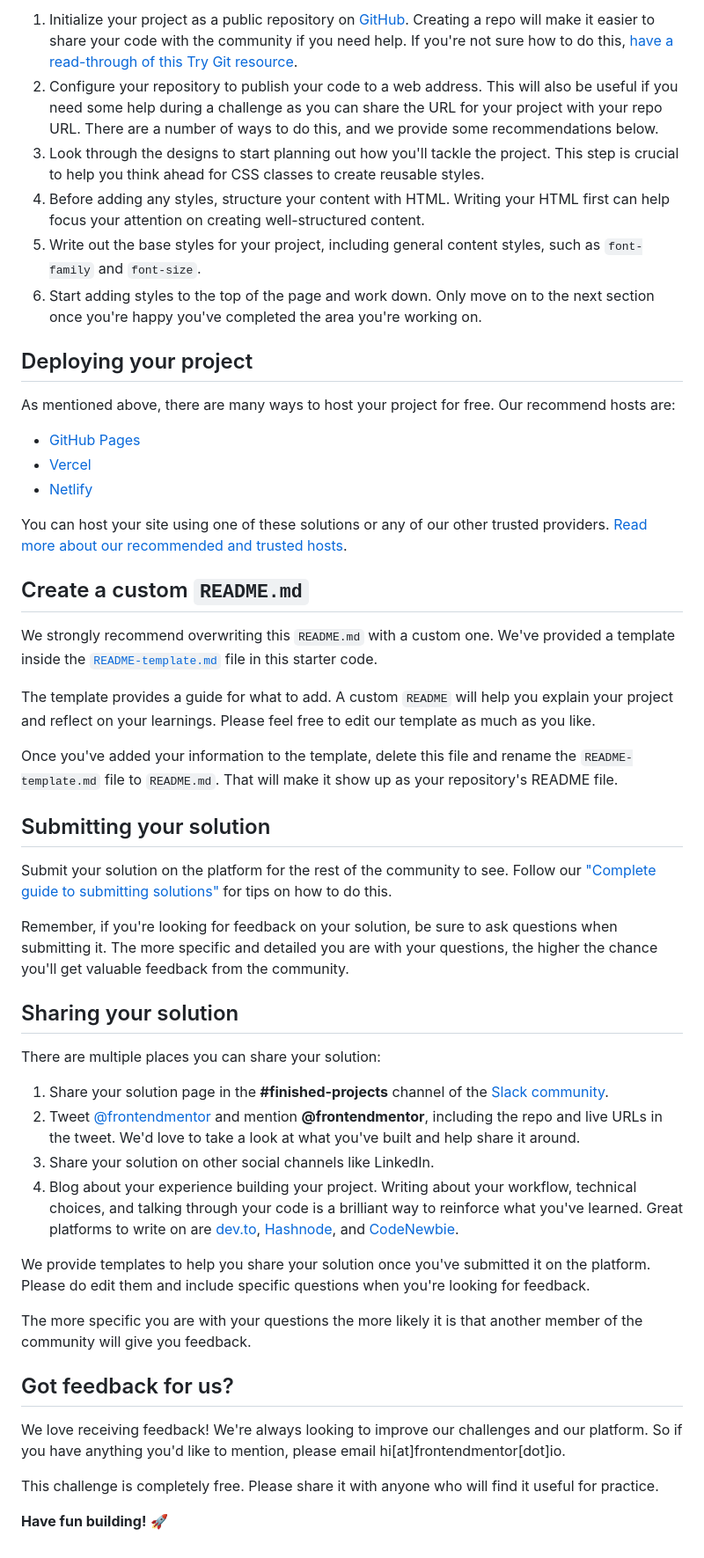
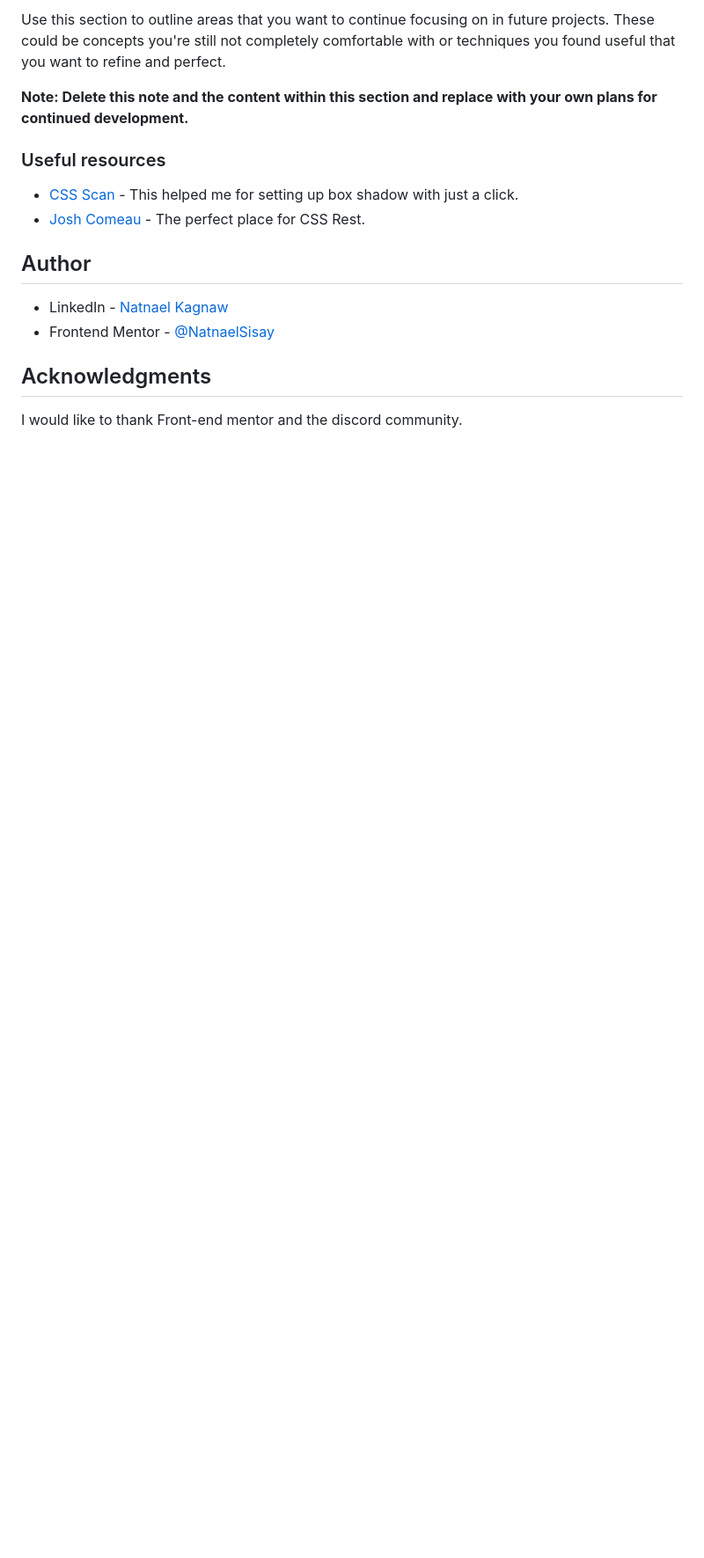
Before and after one commit to NatnaelSisay/four-card-feature-section-master, a Markdown page: README.md, the part around the change printed below. Shown: that part at 88% size. Drawn GitHub-style; blank space fills up the shorter version.

```diff
--- a/README.md
+++ b/README.md
@@ -40,52 +49,18 @@ Feel free to use any workflow that you feel comfortable with. Below is a suggest
 
-1. Initialize your project as a public repository on [GitHub](https://github.com/). Creating a repo will make it easier to share your code with the community if you need help. If you're not sure how to do this, [have a read-through of this Try Git resource](https://try.github.io/).
-2. Configure your repository to publish your code to a web address. This will also be useful if you need some help during a challenge as you can share the URL for your project with your repo URL. There are a number of ways to do this, and we provide some recommendations below.
-3. Look through the designs to start planning out how you'll tackle the project. This step is crucial to help you think ahead for CSS classes to create reusable styles.
-4. Before adding any styles, structure your content with HTML. Writing your HTML first can help focus your attention on creating well-structured content.
-5. Write out the base styles for your project, including general content styles, such as `font-family` and `font-size`.
-6. Start adding styles to the top of the page and work down. Only move on to the next section once you're happy you've completed the area you're working on.
+Use this section to outline areas that you want to continue focusing on in future projects. These could be concepts you're still not completely comfortable with or techniques you found useful that you want to refine and perfect.
 
-## Deploying your project
+**Note: Delete this note and the content within this section and replace with your own plans for continued development.**
 
-As mentioned above, there are many ways to host your project for free. Our recommend hosts are:
+### Useful resources
 
-- [GitHub Pages](https://pages.github.com/)
-- [Vercel](https://vercel.com/)
-- [Netlify](https://www.netlify.com/)
+- [CSS Scan](https://getcssscan.com/css-box-shadow-examples) - This helped me for setting up box shadow with just a click.
+- [Josh Comeau](https://www.joshwcomeau.com/css/custom-css-reset/) - The perfect place for CSS Rest.
 
-You can host your site using one of these solutions or any of our other trusted providers. [Read more about our recommended and trusted hosts](https://medium.com/frontend-mentor/frontend-mentor-trusted-hosting-providers-bf000dfebe).
+## Author
 
-## Create a custom `README.md`
+- LinkedIn - [Natnael Kagnaw](https://www.linkedin.com/in/natnael-kagnaw/)
+- Frontend Mentor - [@NatnaelSisay](https://www.frontendmentor.io/profile/NatnaelSisay)
 
-We strongly recommend overwriting this `README.md` with a custom one. We've provided a template inside the [`README-template.md`](./README-template.md) file in this starter code.
+## Acknowledgments
 
-The template provides a guide for what to add. A custom `README` will help you explain your project and reflect on your learnings. Please feel free to edit our template as much as you like.
-
-Once you've added your information to the template, delete this file and rename the `README-template.md` file to `README.md`. That will make it show up as your repository's README file.
-
-## Submitting your solution
-
-Submit your solution on the platform for the rest of the community to see. Follow our ["Complete guide to submitting solutions"](https://medium.com/frontend-mentor/a-complete-guide-to-submitting-solutions-on-frontend-mentor-ac6384162248) for tips on how to do this.
-
-Remember, if you're looking for feedback on your solution, be sure to ask questions when submitting it. The more specific and detailed you are with your questions, the higher the chance you'll get valuable feedback from the community.
-
-## Sharing your solution
-
-There are multiple places you can share your solution:
-
-1. Share your solution page in the **#finished-projects** channel of the [Slack community](https://www.frontendmentor.io/slack).
-2. Tweet [@frontendmentor](https://twitter.com/frontendmentor) and mention **@frontendmentor**, including the repo and live URLs in the tweet. We'd love to take a look at what you've built and help share it around.
-3. Share your solution on other social channels like LinkedIn.
-4. Blog about your experience building your project. Writing about your workflow, technical choices, and talking through your code is a brilliant way to reinforce what you've learned. Great platforms to write on are [dev.to](https://dev.to/), [Hashnode](https://hashnode.com/), and [CodeNewbie](https://community.codenewbie.org/).
-
-We provide templates to help you share your solution once you've submitted it on the platform. Please do edit them and include specific questions when you're looking for feedback.
-
-The more specific you are with your questions the more likely it is that another member of the community will give you feedback.
-
-## Got feedback for us?
-
-We love receiving feedback! We're always looking to improve our challenges and our platform. So if you have anything you'd like to mention, please email hi[at]frontendmentor[dot]io.
-
-This challenge is completely free. Please share it with anyone who will find it useful for practice.
-
-**Have fun building!** 🚀
+I would like to thank Front-end mentor and the discord community.
```
Also changed, not shown: other parts of README.md (+31 -22 lines), screenshot/desktop.png (added), screenshot/mobile.png (added), 2 other files.
